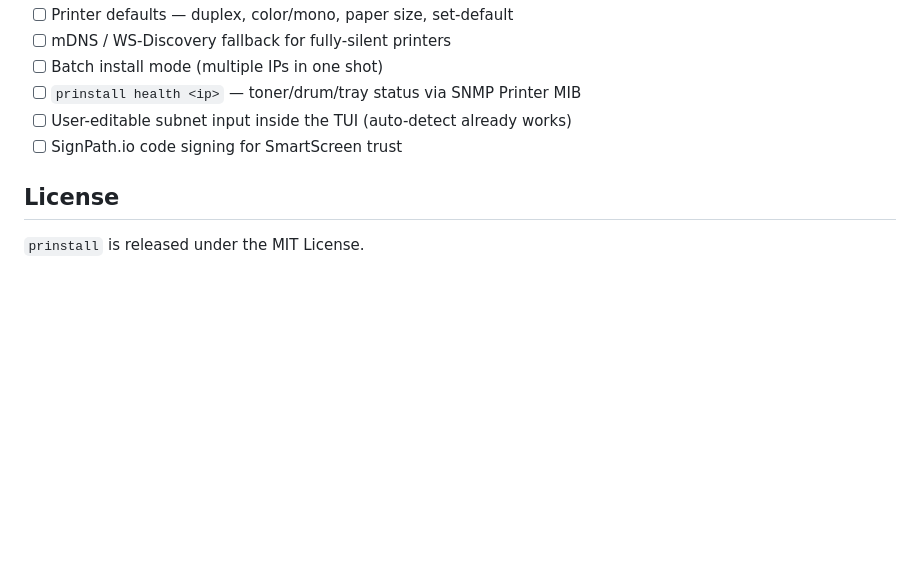
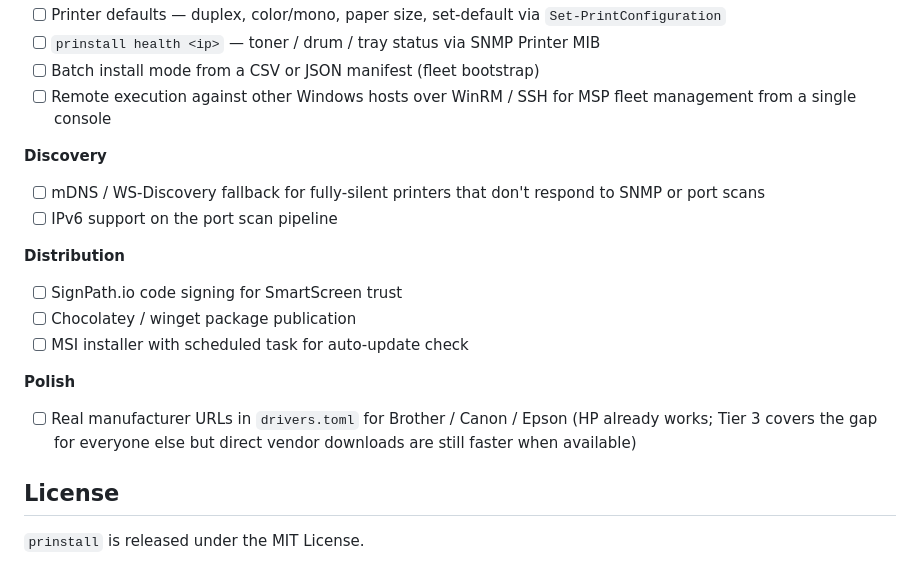
Before and after one commit to limehawk/prinstall, a Markdown page: README.md, the part around one of its changes. Drawn GitHub-style; blank space fills up the shorter version.

```diff
--- a/README.md
+++ b/README.md
@@ -495,9 +556,25 @@ Planned:
 - [ ] Printer defaults — duplex, color/mono, paper size, set-default
-- [ ] mDNS / WS-Discovery fallback for fully-silent printers
-- [ ] Batch install mode (multiple IPs in one shot)
-- [ ] `prinstall health <ip>` — toner/drum/tray status via SNMP Printer MIB
-- [ ] User-editable subnet input inside the TUI (auto-detect already works)
+      via `Set-PrintConfiguration`
+- [ ] `prinstall health <ip>` — toner / drum / tray status via SNMP
+      Printer MIB
+- [ ] Batch install mode from a CSV or JSON manifest (fleet bootstrap)
+- [ ] Remote execution against other Windows hosts over WinRM / SSH
+      for MSP fleet management from a single console
+
+**Discovery**
+- [ ] mDNS / WS-Discovery fallback for fully-silent printers that don't
+      respond to SNMP or port scans
+- [ ] IPv6 support on the port scan pipeline
+
+**Distribution**
 - [ ] SignPath.io code signing for SmartScreen trust
+- [ ] Chocolatey / winget package publication
+- [ ] MSI installer with scheduled task for auto-update check
+
+**Polish**
+- [ ] Real manufacturer URLs in `drivers.toml` for Brother / Canon / Epson
+      (HP already works; Tier 3 covers the gap for everyone else but
+      direct vendor downloads are still faster when available)
 
 ## License
 
```
Also changed, not shown: other parts of README.md (+80 -19 lines).
